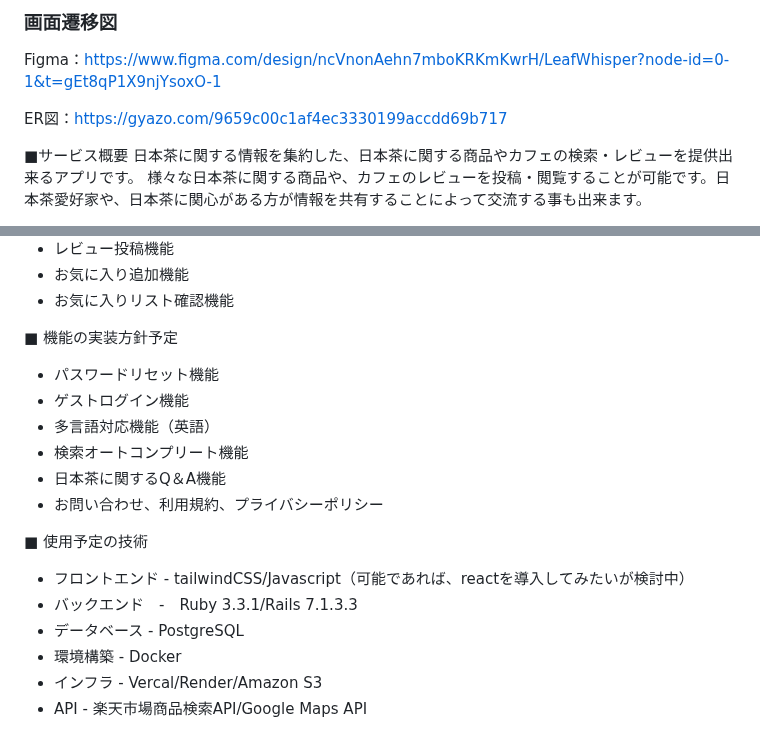
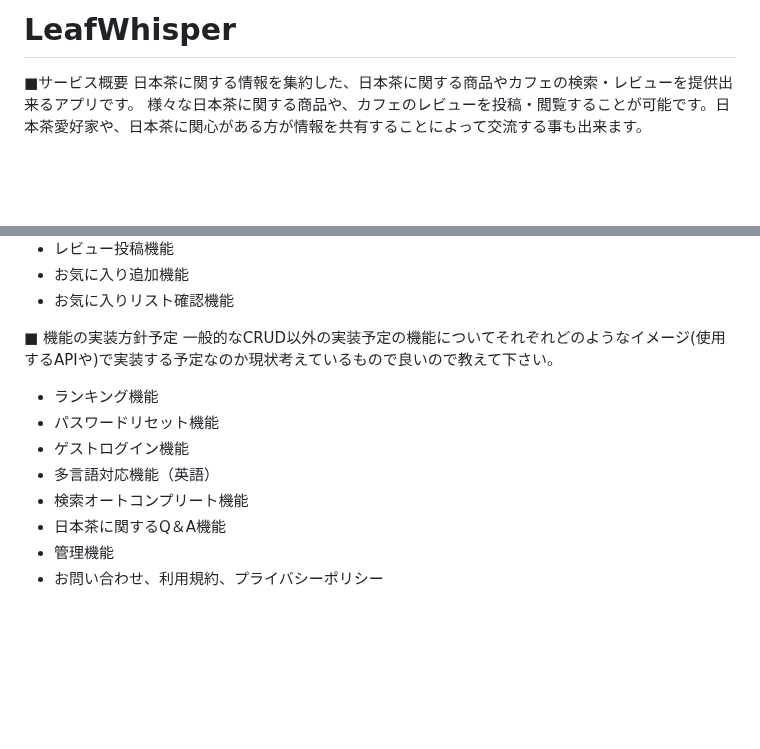
Before and after one commit to Marimuni0221/LeafWhisper, a Markdown page: README.md, 2 parts joined by grey strips. Drawn GitHub-style; blank space fills up the shorter version.

Commit message:
readmeを再編集しました

```diff
--- a/README.md
+++ b/README.md
@@ -1,8 +1,4 @@
-### 画面遷移図
-Figma：https://www.figma.com/design/ncVnonAehn7mboKRKmKwrH/LeafWhisper?node-id=0-1&t=gEt8qP1X9njYsoxO-1
-
-ER図：https://gyazo.com/9659c00c1af4ec3330199accdd69b717
-
+# LeafWhisper
 ■サービス概要
 日本茶に関する情報を集約した、日本茶に関する商品やカフェの検索・レビューを提供出来るアプリです。
 様々な日本茶に関する商品や、カフェのレビューを投稿・閲覧することが可能です。日本茶愛好家や、日本茶に関心がある方が情報を共有することによって交流する事も出来ます。
@@ -46,17 +42,12 @@ Xでのシェア機能を主に活用し、幅広く日本茶に興味がある
 * お気に入りリスト確認機能
 
 ■ 機能の実装方針予定
+一般的なCRUD以外の実装予定の機能についてそれぞれどのようなイメージ(使用するAPIや)で実装する予定なのか現状考えているもので良いので教えて下さい。
+* ランキング機能
 * パスワードリセット機能
 * ゲストログイン機能
 * 多言語対応機能（英語）
 * 検索オートコンプリート機能
 * 日本茶に関するQ＆A機能
+* 管理機能
 * お問い合わせ、利用規約、プライバシーポリシー
-
-■ 使用予定の技術
-* フロントエンド - tailwindCSS/Javascript（可能であれば、reactを導入してみたいが検討中）
-* バックエンド　-　Ruby 3.3.1/Rails 7.1.3.3
-* データベース - PostgreSQL
-* 環境構築 - Docker
-* インフラ - Vercal/Render/Amazon S3
-* API - 楽天市場商品検索API/Google Maps API
```
